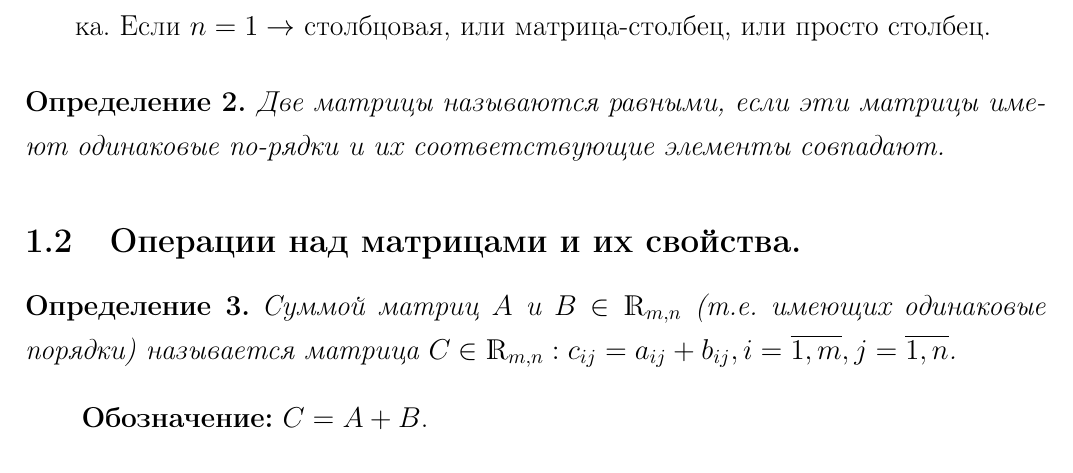
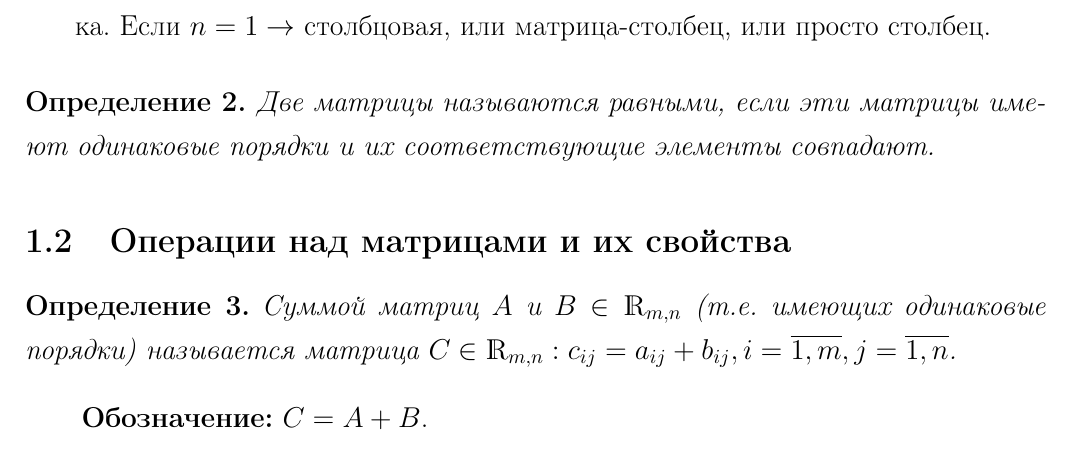
Before and after one commit to xaota/ugatu, a LaTeX document (Алгебра и Геометрия/Лекции/index.tex, which reads Алгебра и Геометрия/Лекции/content/01.tex): part of page 4 of 4, cut so that both start at the same text. Compiled offline with pdfLaTeX.

Commit message:
убрал дифис

```diff
--- a/Алгебра и Геометрия/Лекции/content/01.tex
+++ b/Алгебра и Геометрия/Лекции/content/01.tex
@@ -72,10 +72,10 @@ $A = (a_{i,j})(i = \overline{1,m}$, $j = \overline{1,n})$.
 \end{enumerate}
 
 \begin{definition}
-  Две матрицы называются равными, если эти матрицы имеют одинаковые по-рядки и их соответствующие элементы совпадают.
+  Две матрицы называются равными, если эти матрицы имеют одинаковые порядки и их соответствующие элементы совпадают.
 \end{definition}
 
-\subsection{Операции над матрицами и их свойства.}
+\subsection{Операции над матрицами и их свойства}
 \begin{definition}
   Суммой матриц $A$ и $B \in \mathds{R}_{m,n}$ (т.е. имеющих одинаковые порядки) называется матрица $C \in \mathds{R}_{m,n}:c_{ij}=a_{ij}+b_{ij}, i = \overline{1,m}, j = \overline{1,n}$.
 \end{definition}
```
Also changed, not shown: Алгебра и Геометрия/Лекции/index.pdf, Теория Вероятностей/Лекции/index.pdf.
